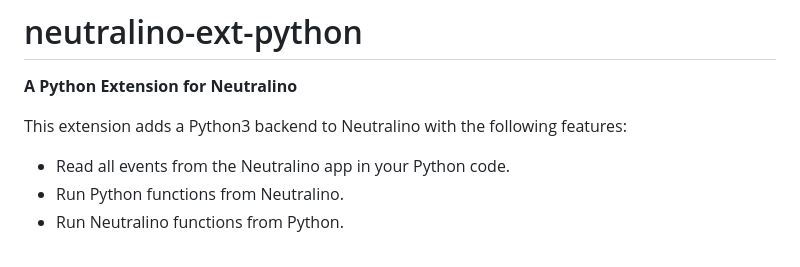
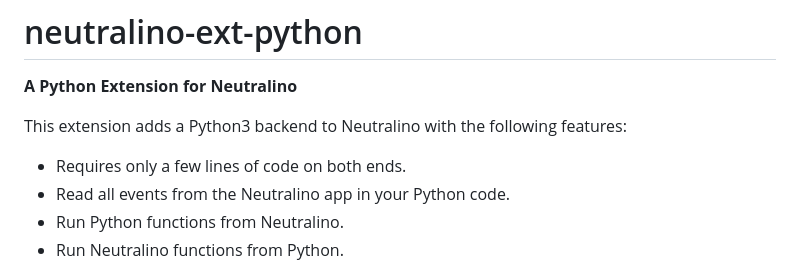
Before and after one commit to hschneider/neutralino-ext-python, a Markdown page: README.md, the part around the change. Drawn GitHub-style.

```diff
--- a/README.md
+++ b/README.md
@@ -2,6 +2,7 @@
 **A Python Extension for Neutralino**
 
 This extension adds a Python3 backend to Neutralino with the following features:
+- Requires only a few lines of code on both ends.
 - Read all events from the Neutralino app in your Python code.
 - Run Python functions from Neutralino.
 - Run Neutralino functions from Python.
```
